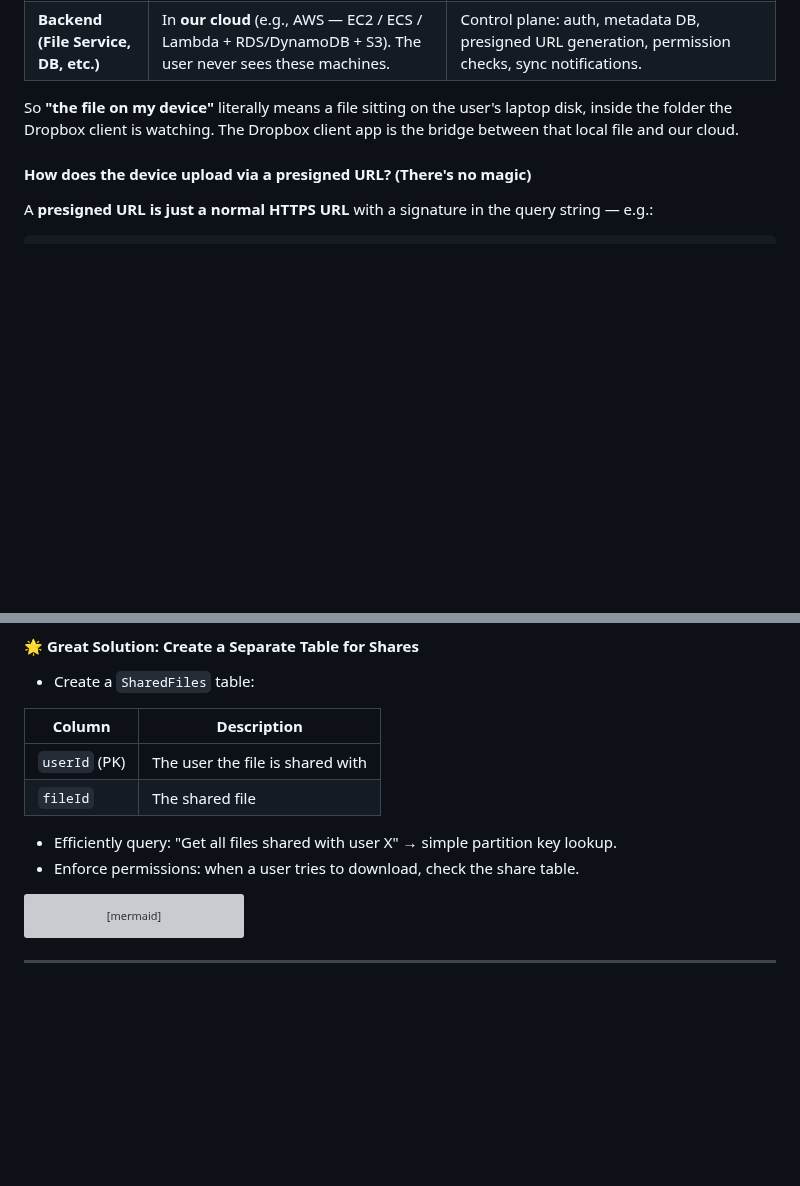
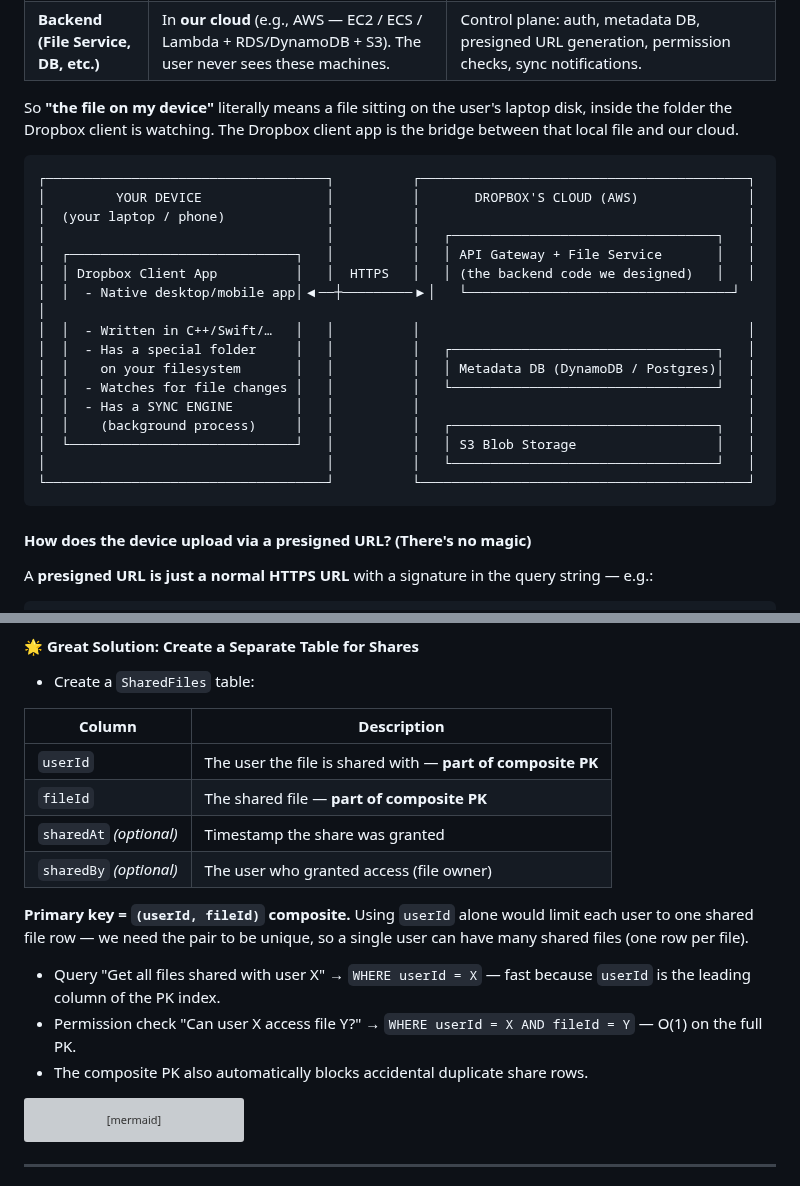
Before and after one commit to vipi-n/swe-101, a Markdown page: hld/dropbox.md, 2 parts joined by grey strips. Rendered like a GitHub page; blank space fills up the shorter version; grey boxes are pictures that could not be loaded.

````diff
--- a/hld/dropbox.md
+++ b/hld/dropbox.md
@@ -298,6 +298,25 @@ Dropbox is split into two physically separate pieces:
 
 So **"the file on my device"** literally means a file sitting on the user's laptop disk, inside the folder the Dropbox client is watching. The Dropbox client app is the bridge between that local file and our cloud.
 
+```
+┌────────────────────────────────────┐          ┌──────────────────────────────────────────┐
+│         YOUR DEVICE                │          │       DROPBOX'S CLOUD (AWS)              │
+│  (your laptop / phone)             │          │                                          │
+│                                    │          │   ┌──────────────────────────────────┐   │
+│  ┌─────────────────────────────┐   │          │   │ API Gateway + File Service       │   │
+│  │ Dropbox Client App          │   │  HTTPS   │   │ (the backend code we designed)   │   │
+│  │  - Native desktop/mobile app│◀──┼─────────▶│   └──────────────────────────────────┘   │
+│  │  - Written in C++/Swift/…   │   │          │                                          │
+│  │  - Has a special folder     │   │          │   ┌──────────────────────────────────┐   │
+│  │    on your filesystem       │   │          │   │ Metadata DB (DynamoDB / Postgres)│   │
+│  │  - Watches for file changes │   │          │   └──────────────────────────────────┘   │
+│  │  - Has a SYNC ENGINE        │   │          │                                          │
+│  │    (background process)     │   │          │   ┌──────────────────────────────────┐   │
+│  └─────────────────────────────┘   │          │   │ S3 Blob Storage                  │   │
+│                                    │          │   └──────────────────────────────────┘   │
+└────────────────────────────────────┘          └──────────────────────────────────────────┘
+```
+
 #### How does the device upload via a presigned URL? (There's no magic)
 
 A **presigned URL is just a normal HTTPS URL** with a signature in the query string — e.g.:
@@ -411,11 +430,16 @@ Implementation is similar to Google Drive — enter the email of the user you wa
 
 | Column | Description |
 |--------|-------------|
-| `userId` (PK) | The user the file is shared with |
-| `fileId` | The shared file |
+| `userId` | The user the file is shared with — **part of composite PK** |
+| `fileId` | The shared file — **part of composite PK** |
+| `sharedAt` *(optional)* | Timestamp the share was granted |
+| `sharedBy` *(optional)* | The user who granted access (file owner) |
 
-- Efficiently query: "Get all files shared with user X" → simple partition key lookup.
-- Enforce permissions: when a user tries to download, check the share table.
+**Primary key = `(userId, fileId)` composite.** Using `userId` alone would limit each user to one shared file row — we need the pair to be unique, so a single user can have many shared files (one row per file).
+
+- Query "Get all files shared with user X" → `WHERE userId = X` — fast because `userId` is the leading column of the PK index.
+- Permission check "Can user X access file Y?" → `WHERE userId = X AND fileId = Y` — O(1) on the full PK.
+- The composite PK also automatically blocks accidental duplicate share rows.
 
 ```mermaid
 %%{init: {'theme': 'neutral', 'themeVariables': {'fontSize': '18px'}}}%%
````
Also changed, not shown: other parts of hld/dropbox.md (+1 -1 lines).
